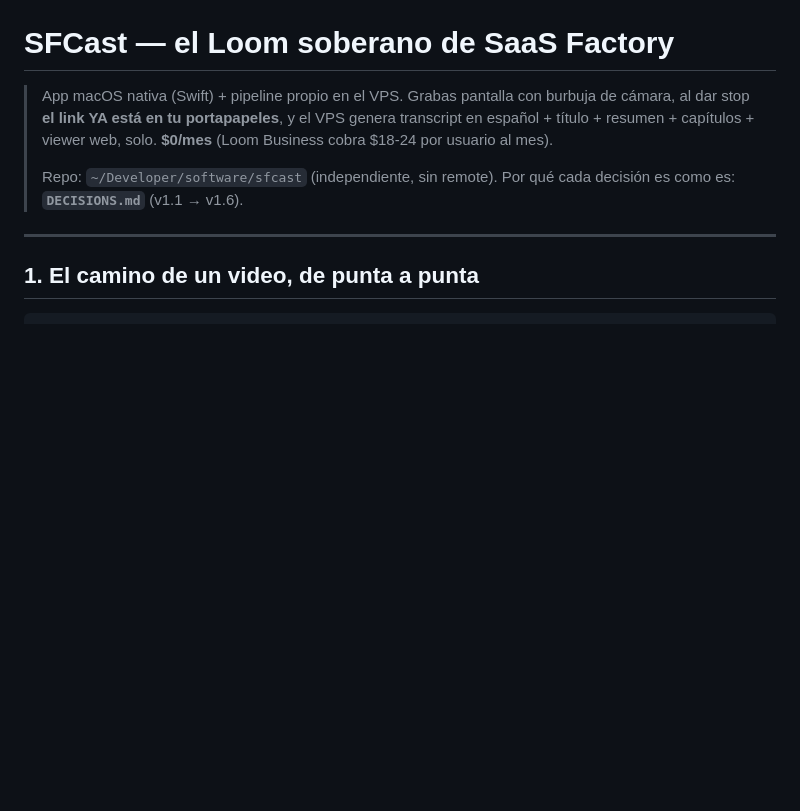
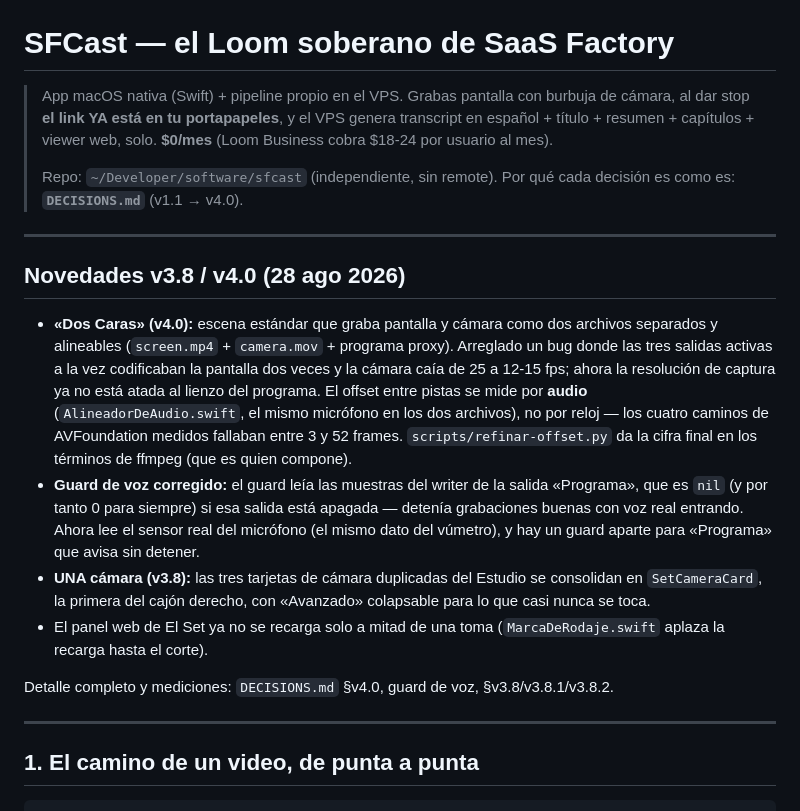
Before and after one commit to daniel-carreon/sfcast, a Markdown page: README.md, the part around the change. Rendered like a GitHub page; blank space fills up the shorter version.

Commit message:
docs(README): novedades v3.8 / v4.0 Dos Caras
Co-Authored-By: Claude Fable 5 <noreply@anthropic.com>
Claude-Session: https://claude.ai/code/session_01YBmM5z1p2LysdjD16yfNmi

```diff
--- a/README.md
+++ b/README.md
@@ -6,7 +6,33 @@
 > **$0/mes** (Loom Business cobra $18-24 por usuario al mes).
 >
 > Repo: `~/Developer/software/sfcast` (independiente, sin remote).
-> Por qué cada decisión es como es: **`DECISIONS.md`** (v1.1 → v1.6).
+> Por qué cada decisión es como es: **`DECISIONS.md`** (v1.1 → v4.0).
+
+---
+
+## Novedades v3.8 / v4.0 (28 ago 2026)
+
+- **«Dos Caras» (v4.0):** escena estándar que graba pantalla y cámara como dos
+  archivos separados y alineables (`screen.mp4` + `camera.mov` + programa
+  proxy). Arreglado un bug donde las tres salidas activas a la vez codificaban
+  la pantalla dos veces y la cámara caía de 25 a 12-15 fps; ahora la
+  resolución de captura ya no está atada al lienzo del programa. El offset
+  entre pistas se mide por **audio** (`AlineadorDeAudio.swift`, el mismo
+  micrófono en los dos archivos), no por reloj — los cuatro caminos de
+  AVFoundation medidos fallaban entre 3 y 52 frames. `scripts/refinar-offset.py`
+  da la cifra final en los términos de ffmpeg (que es quien compone).
+- **Guard de voz corregido:** el guard leía las muestras del writer de la
+  salida «Programa», que es `nil` (y por tanto 0 para siempre) si esa salida
+  está apagada — detenía grabaciones buenas con voz real entrando. Ahora lee
+  el sensor real del micrófono (el mismo dato del vúmetro), y hay un guard
+  aparte para «Programa» que avisa sin detener.
+- **UNA cámara (v3.8):** las tres tarjetas de cámara duplicadas del Estudio se
+  consolidan en `SetCameraCard`, la primera del cajón derecho, con «Avanzado»
+  colapsable para lo que casi nunca se toca.
+- El panel web de El Set ya no se recarga solo a mitad de una toma
+  (`MarcaDeRodaje.swift` aplaza la recarga hasta el corte).
+
+Detalle completo y mediciones: `DECISIONS.md` §v4.0, guard de voz, §v3.8/v3.8.1/v3.8.2.
 
 ---
 
```
